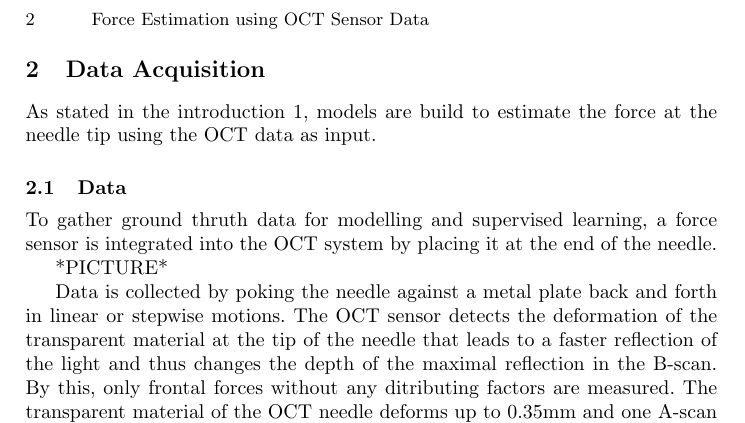
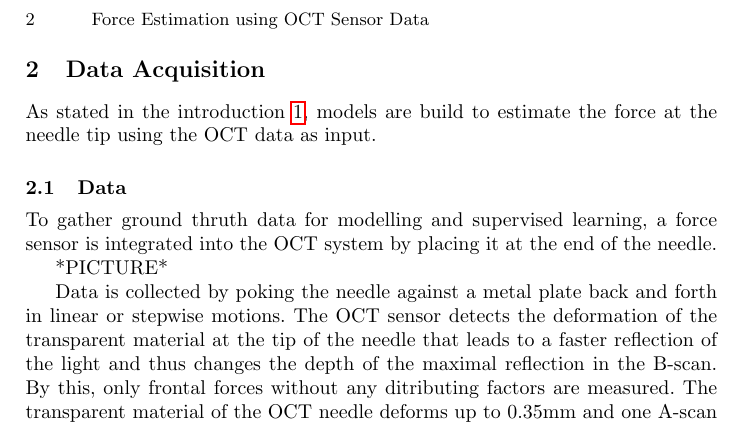
Before and after one commit to lachu280392/Schlaeferprojekt, a LaTeX paper (paper/paper.tex): part of page 2 of 3, cut so that both start at the same text. Compiled offline with pdfLaTeX.

Commit message:
add hyperref and cleveref packages

```diff
--- a/paper/paper.tex
+++ b/paper/paper.tex
@@ -7,6 +7,8 @@
 \usepackage{amssymb}
 \setcounter{tocdepth}{3}
 \usepackage{graphicx}
+\usepackage{hyperref}
+\usepackage{cleveref}
 
 \usepackage{url}
 \urldef{\mailsa}\path|{felix.wege, yuria.konda, lakshamanan.chockalingam}@tuhh.de|
```
